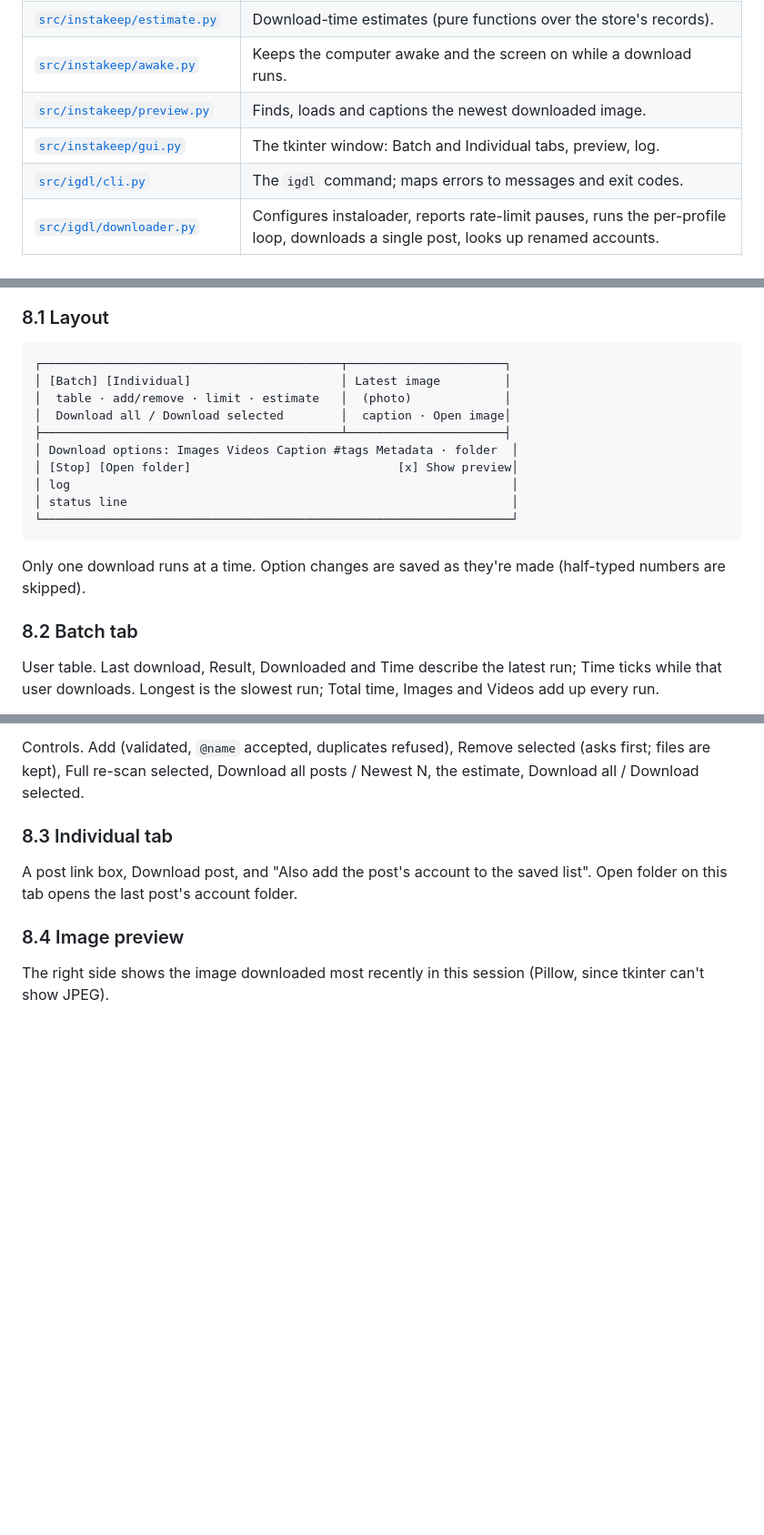
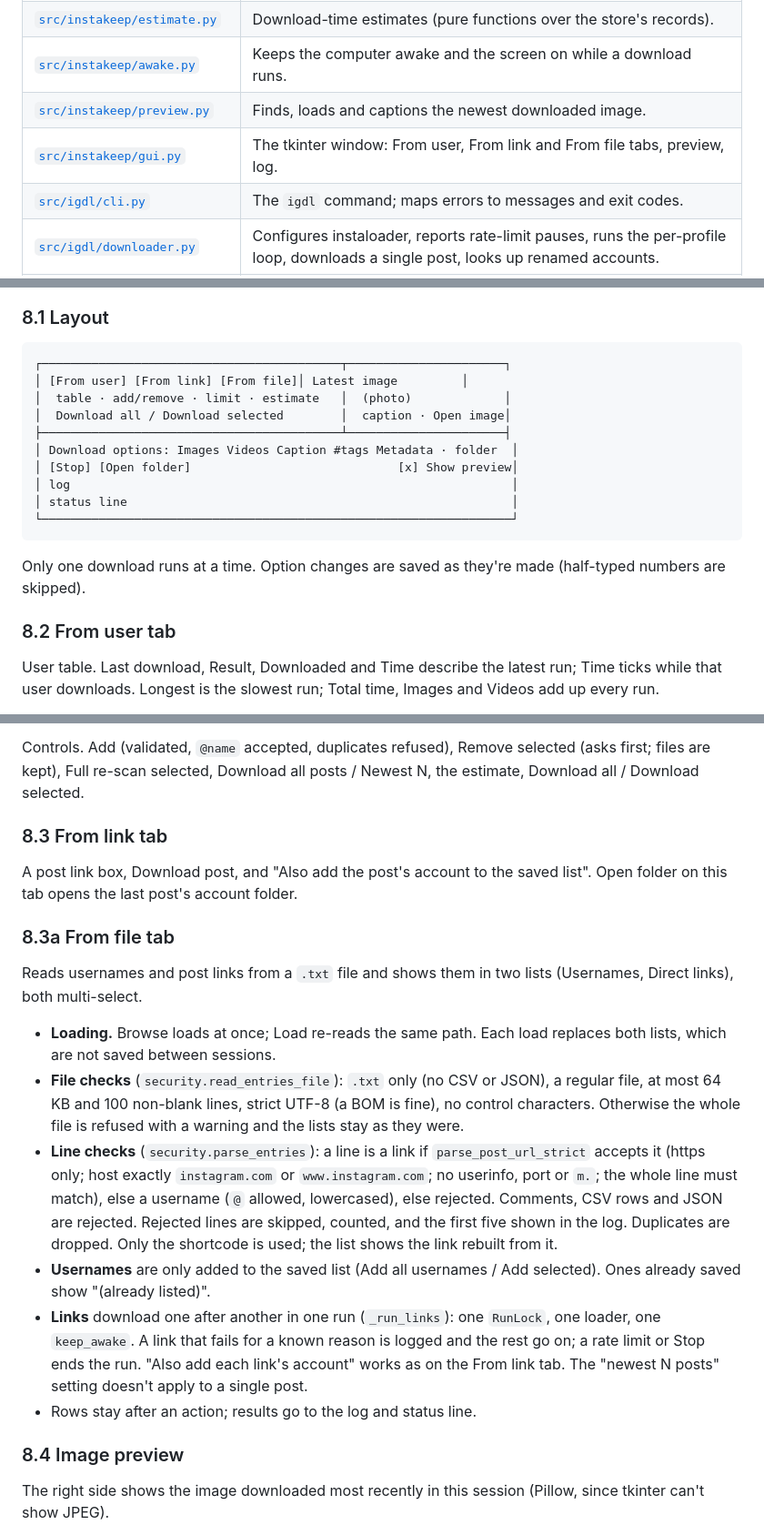
Before and after one commit to chl218/InstaKeep, a Markdown page: docs/SDD.md, 3 parts joined by grey strips. Shown at 91% size. Rendered like a GitHub page; blank space fills up the shorter version.

````diff
--- a/docs/SDD.md
+++ b/docs/SDD.md
@@ -72,7 +72,7 @@ flowchart LR
 | [`src/instakeep/estimate.py`](../src/instakeep/estimate.py) | Download-time estimates (pure functions over the store's records). |
 | [`src/instakeep/awake.py`](../src/instakeep/awake.py) | Keeps the computer awake and the screen on while a download runs. |
 | [`src/instakeep/preview.py`](../src/instakeep/preview.py) | Finds, loads and captions the newest downloaded image. |
-| [`src/instakeep/gui.py`](../src/instakeep/gui.py) | The tkinter window: Batch and Individual tabs, preview, log. |
+| [`src/instakeep/gui.py`](../src/instakeep/gui.py) | The tkinter window: From user, From link and From file tabs, preview, log. |
 | [`src/igdl/cli.py`](../src/igdl/cli.py) | The `igdl` command; maps errors to messages and exit codes. |
 | [`src/igdl/downloader.py`](../src/igdl/downloader.py) | Configures instaloader, reports rate-limit pauses, runs the per-profile loop, downloads a single post, looks up renamed accounts. |
 | [`src/igdl/tags.py`](../src/igdl/tags.py) | Writes caption hashtags into a JPEG's EXIF Tags. |
@@ -340,7 +340,7 @@ Everything here is a pure function: no files, no network.
 
 ```
 ┌──────────────────────────────────────────┬──────────────────────┐
-│ [Batch] [Individual]                     │ Latest image         │
+│ [From user] [From link] [From file]│ Latest image         │
 │  table · add/remove · limit · estimate   │  (photo)             │
 │  Download all / Download selected        │  caption · Open image│
 ├──────────────────────────────────────────┴──────────────────────┤
@@ -353,7 +353,7 @@ Everything here is a pure function: no files, no network.
 
 Only one download runs at a time. Option changes are saved as they're made (half-typed numbers are skipped).
 
-### 8.2 Batch tab
+### 8.2 From user tab
 
 User table. Last download, Result, Downloaded and Time describe the latest run; Time ticks while that user downloads. Longest is the slowest run; Total time, Images and Videos add up every run.
 
@@ -366,9 +366,20 @@ User table. Last download, Result, Downloaded and Time describe the latest run;
 
 Controls. Add (validated, `@name` accepted, duplicates refused), Remove selected (asks first; files are kept), Full re-scan selected, Download all posts / Newest N, the estimate, Download all / Download selected.
 
-### 8.3 Individual tab
+### 8.3 From link tab
 
 A post link box, Download post, and "Also add the post's account to the saved list". Open folder on this tab opens the last post's account folder.
+
+### 8.3a From file tab
+
+Reads usernames and post links from a `.txt` file and shows them in two lists (Usernames, Direct links), both multi-select.
+
+- **Loading.** Browse loads at once; Load re-reads the same path. Each load replaces both lists, which are not saved between sessions.
+- **File checks** (`security.read_entries_file`): `.txt` only (no CSV or JSON), a regular file, at most 64 KB and 100 non-blank lines, strict UTF-8 (a BOM is fine), no control characters. Otherwise the whole file is refused with a warning and the lists stay as they were.
+- **Line checks** (`security.parse_entries`): a line is a link if `parse_post_url_strict` accepts it (https only; host exactly `instagram.com` or `www.instagram.com`; no userinfo, port or `m.`; the whole line must match), else a username (`@` allowed, lowercased), else rejected. Comments, CSV rows and JSON are rejected. Rejected lines are skipped, counted, and the first five shown in the log. Duplicates are dropped. Only the shortcode is used; the list shows the link rebuilt from it.
+- **Usernames** are only added to the saved list (Add all usernames / Add selected). Ones already saved show "(already listed)".
+- **Links** download one after another in one run (`_run_links`): one `RunLock`, one loader, one `keep_awake`. A link that fails for a known reason is logged and the rest go on; a rate limit or Stop ends the run. "Also add each link's account" works as on the From link tab. The "newest N posts" setting doesn't apply to a single post.
+- Rows stay after an action; results go to the log and status line.
 
 ### 8.4 Image preview
 
````
Also changed, not shown: other parts of docs/SDD.md (+1 -1 lines), README.md (+12 -6 lines), docs/screenshot-batch.png (deleted), docs/screenshot-file.png (added), docs/screenshot-individual.png (deleted), docs/screenshot-link.png (added), docs/screenshot-user.png (added), 5 other files.
